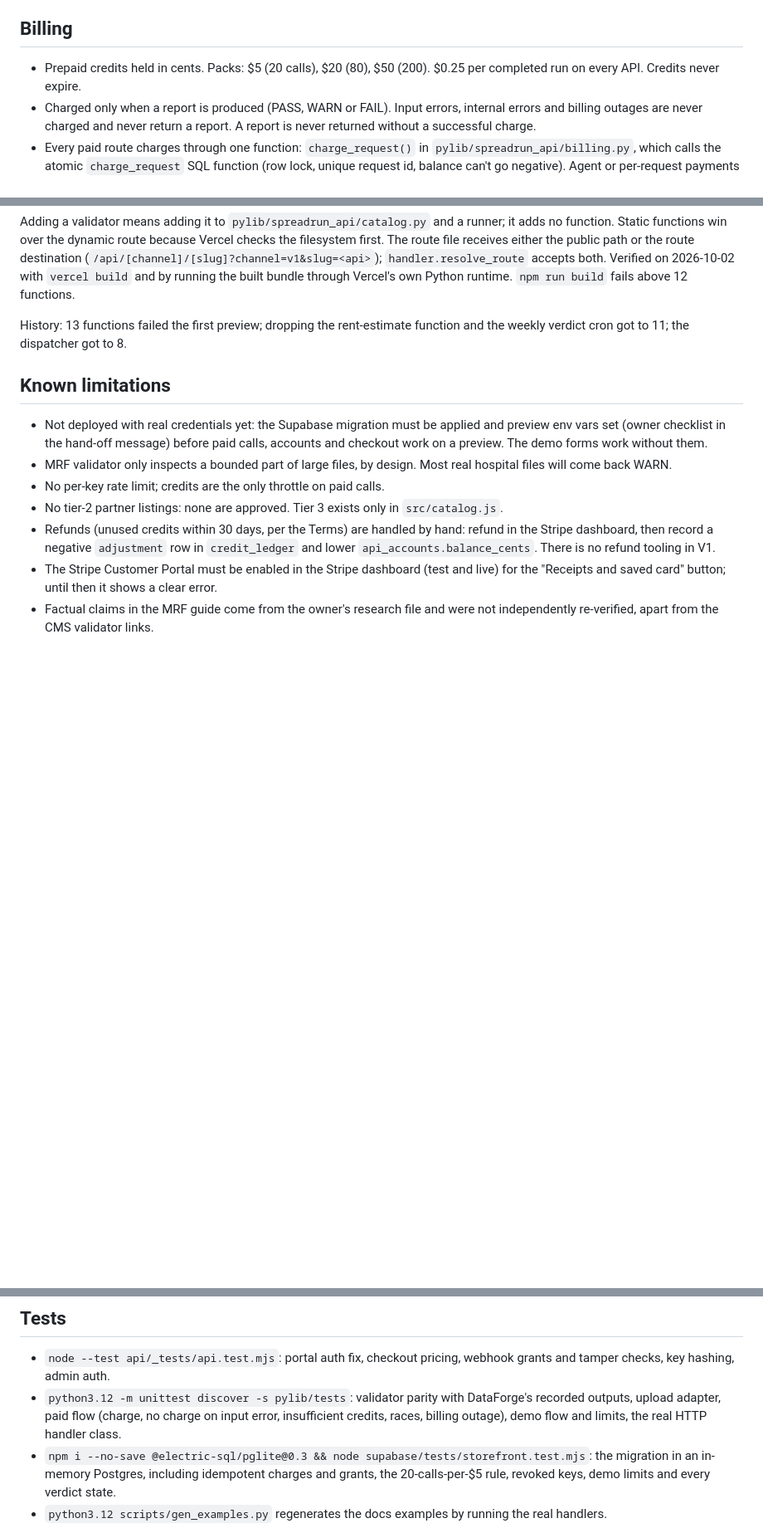
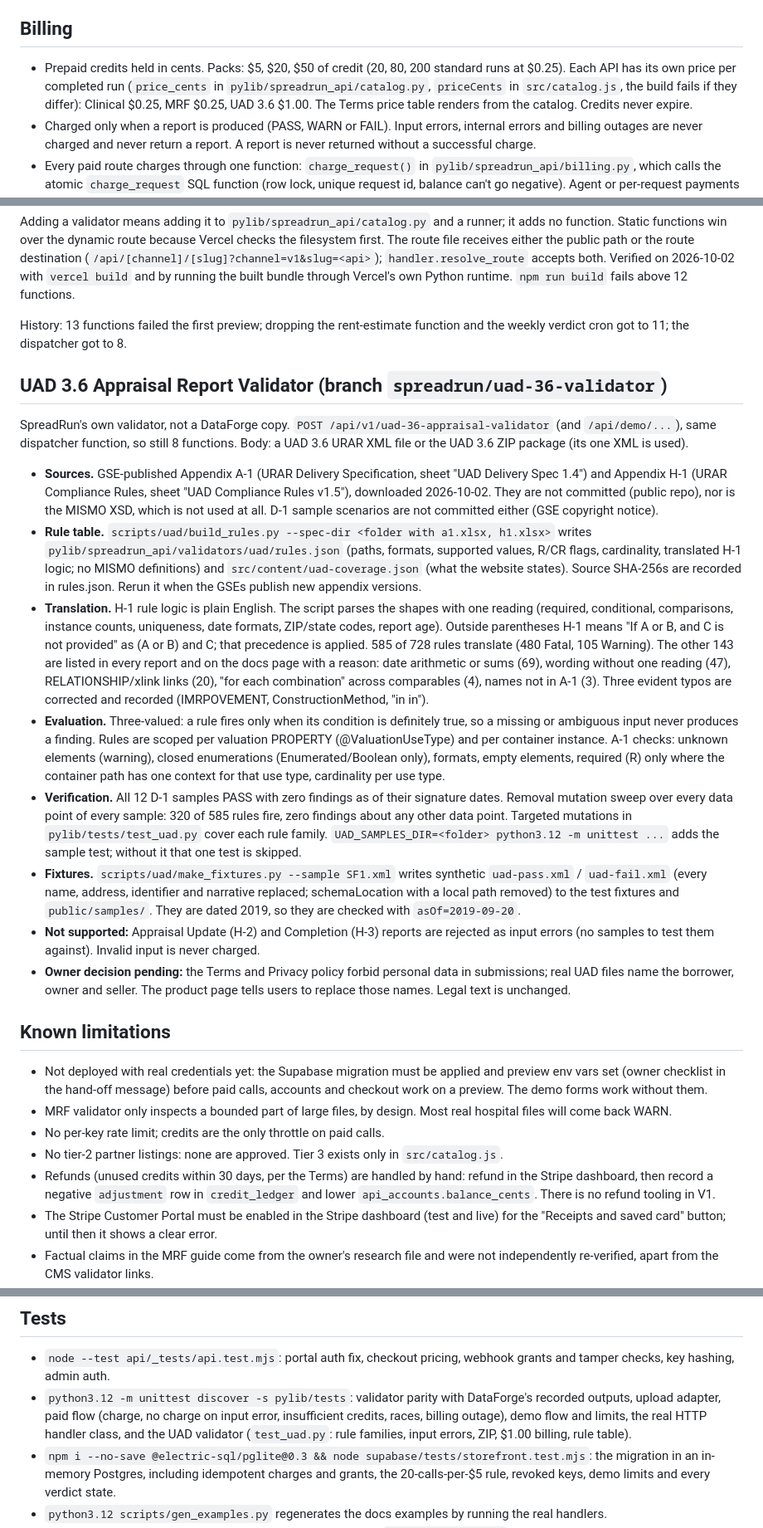
Before and after one commit to zannettidigitalassets-spec/spreadrun, a Markdown page: REBUILD_NOTES.md, 3 parts joined by grey strips. Shown at 83% size. Rendered like a GitHub page; blank space fills up the shorter version.

Commit message:
REBUILD_NOTES: UAD 3.6 validator sources, translation, verification, open decision; per-API billing
Co-Authored-By: Claude Opus 5.5 <noreply@anthropic.com>
Claude-Session: https://claude.ai/code/session_01XihoC9zxXCTGmR3EJSgX4t

```diff
--- a/REBUILD_NOTES.md
+++ b/REBUILD_NOTES.md
@@ -54,7 +55,9 @@ was deleted, not revived.
 
 ## Billing
 
-- Prepaid credits held in cents. Packs: $5 (20 calls), $20 (80), $50 (200). $0.25 per completed run on every API.
+- Prepaid credits held in cents. Packs: $5, $20, $50 of credit (20, 80, 200 standard runs at $0.25). Each API has its own
+  price per completed run (`price_cents` in `pylib/spreadrun_api/catalog.py`, `priceCents` in `src/catalog.js`, the build
+  fails if they differ): Clinical $0.25, MRF $0.25, UAD 3.6 $1.00. The Terms price table renders from the catalog.
   Credits never expire.
 - Charged only when a report is produced (PASS, WARN or FAIL). Input errors, internal errors and billing outages are
   never charged and never return a report. A report is never returned without a successful charge.
@@ -127,6 +130,40 @@ destination (`/api/[channel]/[slug]?channel=v1&slug=<api>`); `handler.resolve_ro
 History: 13 functions failed the first preview; dropping the rent-estimate function and the weekly verdict cron got to 11;
 the dispatcher got to 8.
 
+## UAD 3.6 Appraisal Report Validator (branch `spreadrun/uad-36-validator`)
+
+SpreadRun's own validator, not a DataForge copy. `POST /api/v1/uad-36-appraisal-validator` (and `/api/demo/...`), same
+dispatcher function, so still 8 functions. Body: a UAD 3.6 URAR XML file or the UAD 3.6 ZIP package (its one XML is used).
+
+- **Sources.** GSE-published Appendix A-1 (URAR Delivery Specification, sheet "UAD Delivery Spec 1.4") and Appendix H-1
+  (URAR Compliance Rules, sheet "UAD Compliance Rules v1.5"), downloaded 2026-10-02. They are not committed (public repo),
+  nor is the MISMO XSD, which is not used at all. D-1 sample scenarios are not committed either (GSE copyright notice).
+- **Rule table.** `scripts/uad/build_rules.py --spec-dir <folder with a1.xlsx, h1.xlsx>` writes
+  `pylib/spreadrun_api/validators/uad/rules.json` (paths, formats, supported values, R/CR flags, cardinality, translated
+  H-1 logic; no MISMO definitions) and `src/content/uad-coverage.json` (what the website states). Source SHA-256s are
+  recorded in rules.json. Rerun it when the GSEs publish new appendix versions.
+- **Translation.** H-1 rule logic is plain English. The script parses the shapes with one reading (required, conditional,
+  comparisons, instance counts, uniqueness, date formats, ZIP/state codes, report age). Outside parentheses H-1 means
+  "If A or B, and C is not provided" as (A or B) and C; that precedence is applied. 585 of 728 rules translate (480 Fatal,
+  105 Warning). The other 143 are listed in every report and on the docs page with a reason: date arithmetic or sums
+  (69), wording without one reading (47), RELATIONSHIP/xlink links (20), "for each combination" across comparables (4),
+  names not in A-1 (3). Three evident typos are corrected and recorded (IMRPOVEMENT, ConstructionMethod, "in in").
+- **Evaluation.** Three-valued: a rule fires only when its condition is definitely true, so a missing or ambiguous
+  input never produces a finding. Rules are scoped per valuation PROPERTY (@ValuationUseType) and per container instance.
+  A-1 checks: unknown elements (warning), closed enumerations (Enumerated/Boolean only), formats, empty elements,
+  required (R) only where the container path has one context for that use type, cardinality per use type.
+- **Verification.** All 12 D-1 samples PASS with zero findings as of their signature dates. Removal mutation sweep over
+  every data point of every sample: 320 of 585 rules fire, zero findings about any other data point. Targeted mutations
+  in `pylib/tests/test_uad.py` cover each rule family. `UAD_SAMPLES_DIR=<folder> python3.12 -m unittest ...` adds the
+  sample test; without it that one test is skipped.
+- **Fixtures.** `scripts/uad/make_fixtures.py --sample SF1.xml` writes synthetic `uad-pass.xml` / `uad-fail.xml`
+  (every name, address, identifier and narrative replaced; schemaLocation with a local path removed) to the test fixtures
+  and `public/samples/`. They are dated 2019, so they are checked with `asOf=2019-09-20`.
+- **Not supported:** Appraisal Update (H-2) and Completion (H-3) reports are rejected as input errors (no samples to
+  test them against). Invalid input is never charged.
+- **Owner decision pending:** the Terms and Privacy policy forbid personal data in submissions; real UAD files name the
+  borrower, owner and seller. The product page tells users to replace those names. Legal text is unchanged.
+
 ## Known limitations
 
 - Not deployed with real credentials yet: the Supabase migration must be applied and preview env vars set (owner checklist
@@ -148,7 +185,7 @@ the dispatcher got to 8.
 - `node --test api/_tests/api.test.mjs`: portal auth fix, checkout pricing, webhook grants and tamper checks, key hashing, admin auth.
 - `python3.12 -m unittest discover -s pylib/tests`: validator parity with DataForge's recorded outputs, upload adapter,
   paid flow (charge, no charge on input error, insufficient credits, races, billing outage), demo flow and limits, the real
-  HTTP handler class.
+  HTTP handler class, and the UAD validator (`test_uad.py`: rule families, input errors, ZIP, $1.00 billing, rule table).
 - `npm i --no-save @electric-sql/pglite@0.3 && node supabase/tests/storefront.test.mjs`: the migration in an in-memory
   Postgres, including idempotent charges and grants, the 20-calls-per-$5 rule, revoked keys, demo limits and every verdict state.
 - `python3.12 scripts/gen_examples.py` regenerates the docs examples by running the real handlers.
```
Also changed, not shown: other parts of REBUILD_NOTES.md (+1 -0 lines).
